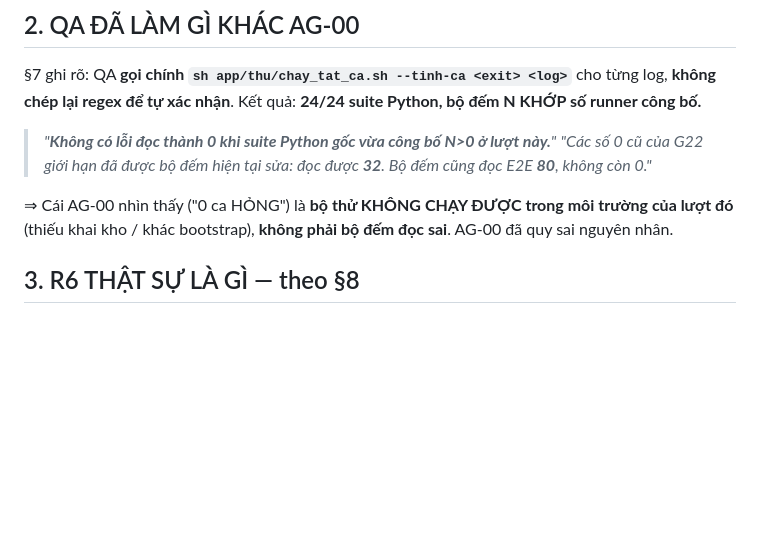
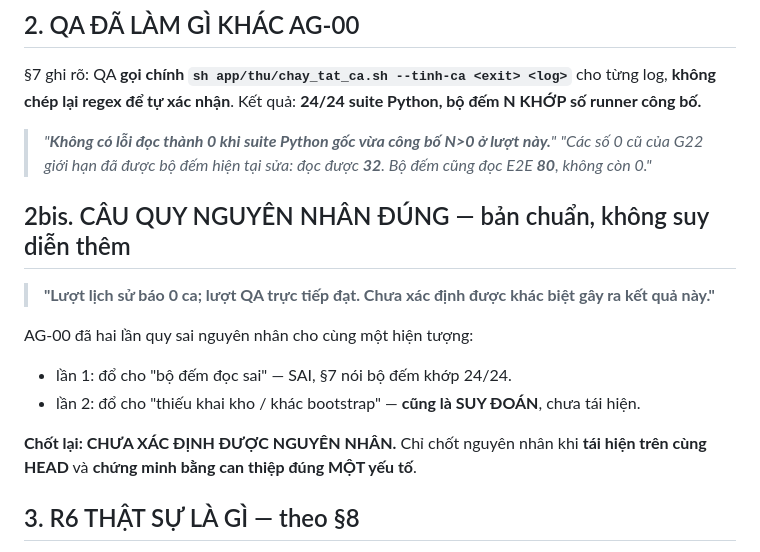
Before and after one commit to thanhbn123/vip-exp-hub, a Markdown page: docs/DINHCHINH_R6.md, the part around the change. Drawn GitHub-style; blank space fills up the shorter version.

Commit message:
DINH CHINH R6: cau quy nguyen nhan chuan (trung tinh) — AG-00 quy sai 2 lan
Them muc 2bis: cau quy nguyen nhan DUNG, khong suy dien them:
  "Luot lich su bao 0 ca; luot QA truc tiep dat.
   Chua xac dinh duoc khac biet gay ra ket qua nay."

AG-00 da quy sai HAI LAN cho cung mot hien tuong:
  lan 1: do cho "bo dem doc sai"            -> SAI, §7 noi bo dem khop 24/24.
  lan 2: do cho "thieu khai kho / khac bootstrap" -> cung la SUY DOAN, chua tai hien.

Chot: CHUA XAC DINH DUOC NGUYEN NHAN.
Chi chot nguyen nhan khi tai hien tren CUNG HEAD va chung minh bang can thiep dung MOT yeu to.

```diff
--- a/docs/DINHCHINH_R6.md
+++ b/docs/DINHCHINH_R6.md
@@ -24,8 +24,17 @@ chép lại regex để tự xác nhận**. Kết quả: **24/24 suite Python, b
 > *"Các số 0 cũ của G22 giới hạn đã được bộ đếm hiện tại sửa: đọc được **32**. Bộ đếm cũng đọc E2E
 > **80**, không còn 0."*
 
-⇒ Cái AG-00 nhìn thấy ("0 ca HỎNG") là **bộ thử KHÔNG CHẠY ĐƯỢC trong môi trường của lượt đó**
-(thiếu khai kho / khác bootstrap), **không phải bộ đếm đọc sai**. AG-00 đã quy sai nguyên nhân.
+## 2bis. CÂU QUY NGUYÊN NHÂN ĐÚNG — bản chuẩn, không suy diễn thêm
+
+> **"Lượt lịch sử báo 0 ca; lượt QA trực tiếp đạt.
+> Chưa xác định được khác biệt gây ra kết quả này."**
+
+AG-00 đã hai lần quy sai nguyên nhân cho cùng một hiện tượng:
+ - lần 1: đổ cho "bộ đếm đọc sai" — SAI, §7 nói bộ đếm khớp 24/24.
+ - lần 2: đổ cho "thiếu khai kho / khác bootstrap" — **cũng là SUY ĐOÁN**, chưa tái hiện.
+
+**Chốt lại: CHƯA XÁC ĐỊNH ĐƯỢC NGUYÊN NHÂN.** Chỉ chốt nguyên nhân khi **tái hiện trên cùng HEAD**
+và **chứng minh bằng can thiệp đúng MỘT yếu tố**.
 
 ## 3. R6 THẬT SỰ LÀ GÌ — theo §8
 
```
